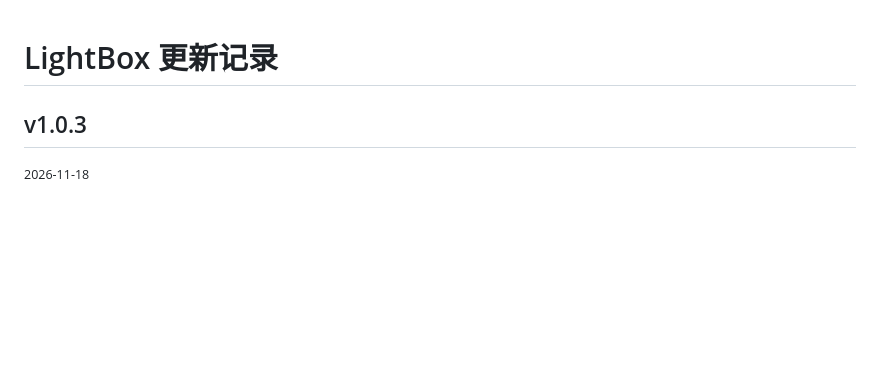
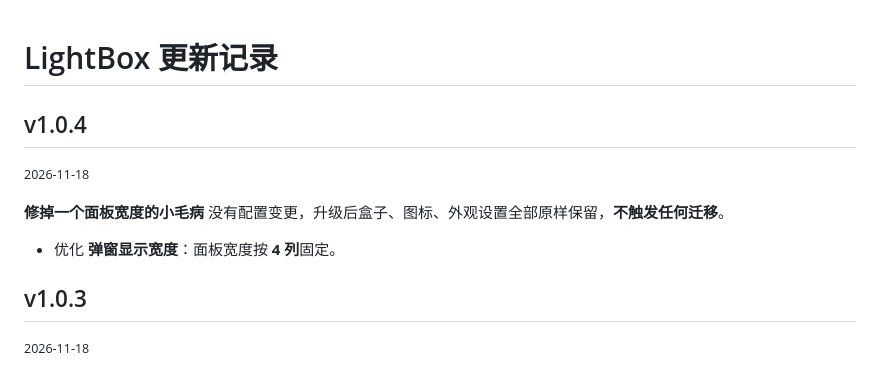
Before and after one commit to gzswood/lightbox, a Markdown page: docs/version_list.md, the part around the change. Drawn GitHub-style; blank space fills up the shorter version.

```diff
--- a/docs/version_list.md
+++ b/docs/version_list.md
@@ -1,4 +1,12 @@
 # LightBox 更新记录
+
+## v1.0.4
+<small>2026-11-18</small>
+
+**修掉一个面板宽度的小毛病**
+没有配置变更，升级后盒子、图标、外观设置全部原样保留，**不触发任何迁移**。
+
+- 优化 **弹窗显示宽度**：面板宽度按 **4 列**固定。
 
 ## v1.0.3
 <small>2026-11-18</small>
```
Also changed, not shown: README.md (+7 -1 lines), docs/images/win10.jpg (added), docs/images/win11.jpg (added), 3 other files.
